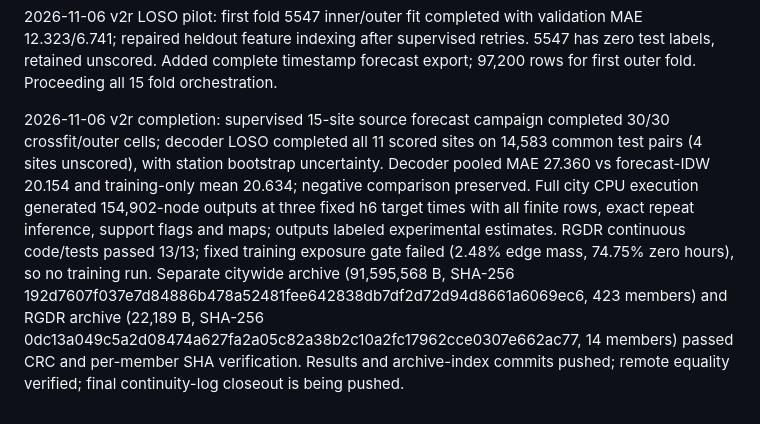
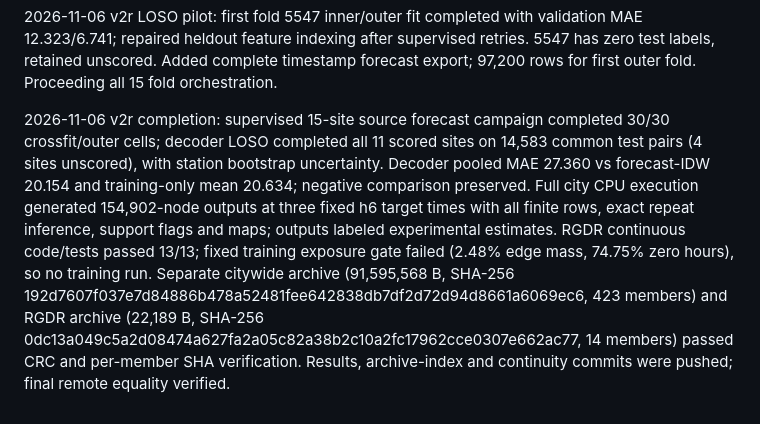
Before and after one commit to svmtejas84/Capstone, a Markdown page: results/codex_log/ACTIONS.md, the part around the change. Drawn GitHub-style.

Commit message:
Close v2r continuity record

```diff
--- a/results/codex_log/ACTIONS.md
+++ b/results/codex_log/ACTIONS.md
@@ -193,4 +193,4 @@
 
 2026-11-06 v2r LOSO pilot: first fold 5547 inner/outer fit completed with validation MAE 12.323/6.741; repaired heldout feature indexing after supervised retries. 5547 has zero test labels, retained unscored. Added complete timestamp forecast export; 97,200 rows for first outer fold. Proceeding all 15 fold orchestration.
 
-2026-11-06 v2r completion: supervised 15-site source forecast campaign completed 30/30 crossfit/outer cells; decoder LOSO completed all 11 scored sites on 14,583 common test pairs (4 sites unscored), with station bootstrap uncertainty. Decoder pooled MAE 27.360 vs forecast-IDW 20.154 and training-only mean 20.634; negative comparison preserved. Full city CPU execution generated 154,902-node outputs at three fixed h6 target times with all finite rows, exact repeat inference, support flags and maps; outputs labeled experimental estimates. RGDR continuous code/tests passed 13/13; fixed training exposure gate failed (2.48% edge mass, 74.75% zero hours), so no training run. Separate citywide archive (91,595,568 B, SHA-256 192d7607f037e7d84886b478a52481fee642838db7df2d72d94d8661a6069ec6, 423 members) and RGDR archive (22,189 B, SHA-256 0dc13a049c5a2d08474a627fa2a05c82a38b2c10a2fc17962cce0307e662ac77, 14 members) passed CRC and per-member SHA verification. Results and archive-index commits pushed; remote equality verified; final continuity-log closeout is being pushed.
+2026-11-06 v2r completion: supervised 15-site source forecast campaign completed 30/30 crossfit/outer cells; decoder LOSO completed all 11 scored sites on 14,583 common test pairs (4 sites unscored), with station bootstrap uncertainty. Decoder pooled MAE 27.360 vs forecast-IDW 20.154 and training-only mean 20.634; negative comparison preserved. Full city CPU execution generated 154,902-node outputs at three fixed h6 target times with all finite rows, exact repeat inference, support flags and maps; outputs labeled experimental estimates. RGDR continuous code/tests passed 13/13; fixed training exposure gate failed (2.48% edge mass, 74.75% zero hours), so no training run. Separate citywide archive (91,595,568 B, SHA-256 192d7607f037e7d84886b478a52481fee642838db7df2d72d94d8661a6069ec6, 423 members) and RGDR archive (22,189 B, SHA-256 0dc13a049c5a2d08474a627fa2a05c82a38b2c10a2fc17962cce0307e662ac77, 14 members) passed CRC and per-member SHA verification. Results, archive-index and continuity commits were pushed; final remote equality verified.
```
Also changed, not shown: results/codex_log/RESUME.md (+1 -1 lines).
